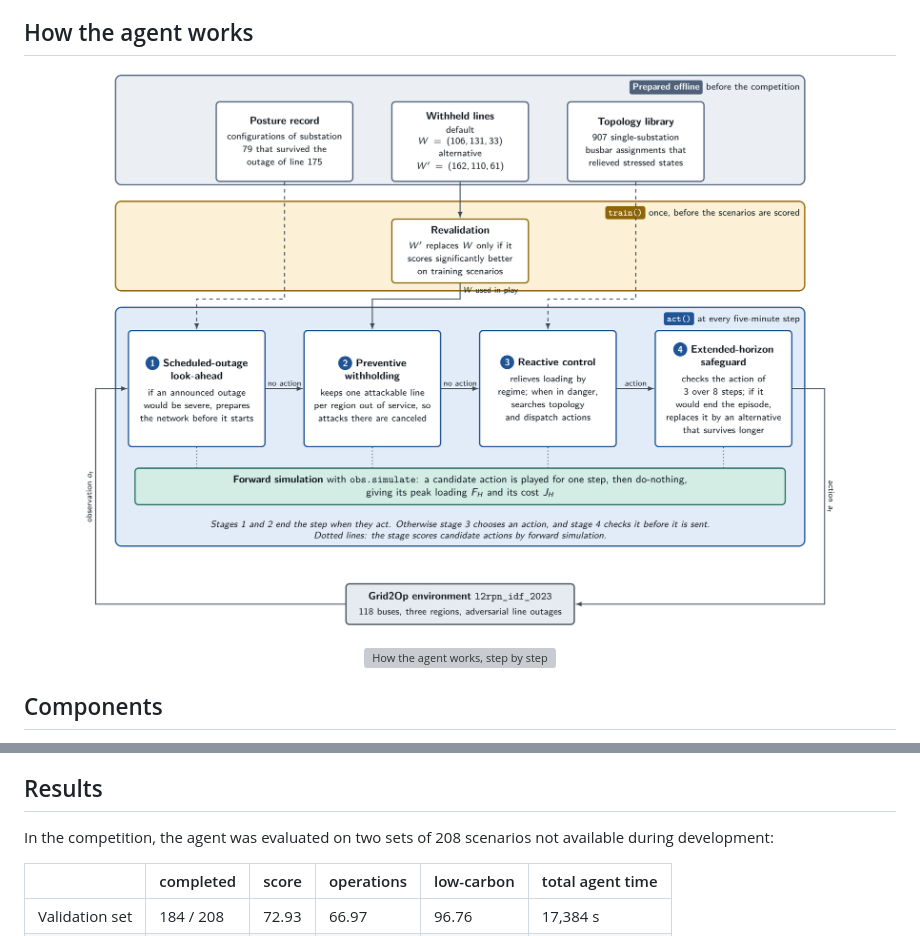
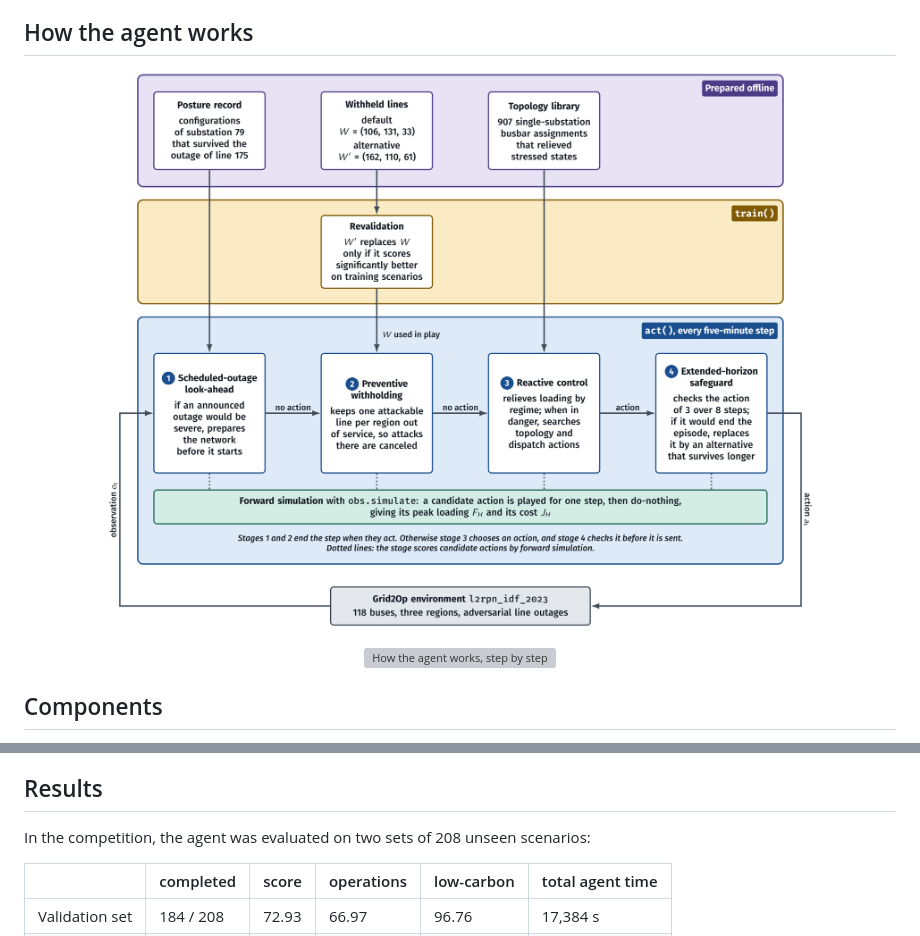
Before and after one commit to DavidKrame/RAD_agent__AI4RealNet_competition, a Markdown page: README.md, 2 parts joined by grey strips. Drawn GitHub-style; pictures changed too: docs/figures/architecture_light.png; grey boxes are pictures that could not be loaded.

```diff
--- a/README.md
+++ b/README.md
@@ -43,7 +43,7 @@ The controller combines six components, each of which can be studied or reused o
 
 ## Results
 
-In the competition, the agent was evaluated on two sets of 208 scenarios not available during development:
+In the competition, the agent was evaluated on two sets of 208 unseen scenarios:
 
 | | completed | score | operations | low-carbon | total agent time |
 |---|---|---|---|---|---|
```
Also changed, not shown: docs/how_the_agent_works.md (+6 -6 lines), docs/figures/architecture_dark.png, 1 other file.
